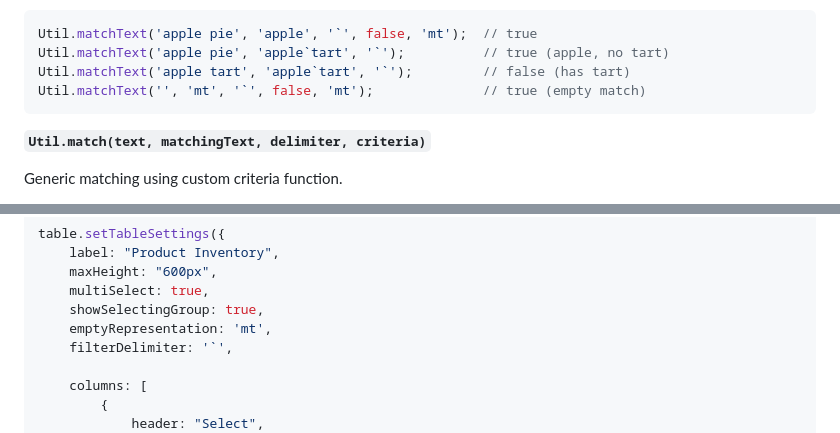
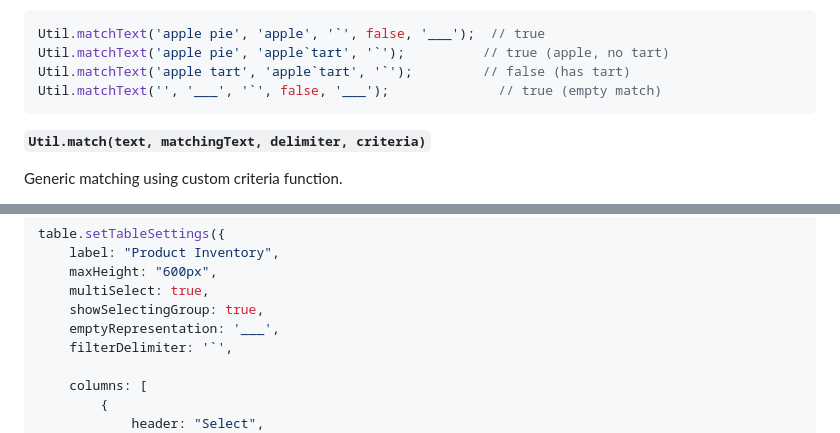
Before and after one commit to ahwahha/JsUtil, a Markdown page: README.md, 2 parts joined by grey strips. Rendered like a GitHub page.

````diff
--- a/README.md
+++ b/README.md
@@ -675,10 +675,10 @@ Matching syntax:
 - `regex:^test.*` - regex pattern
 
 ```javascript
-Util.matchText('apple pie', 'apple', '`', false, 'mt');  // true
+Util.matchText('apple pie', 'apple', '`', false, '___');  // true
 Util.matchText('apple pie', 'apple`tart', '`');          // true (apple, no tart)
 Util.matchText('apple tart', 'apple`tart', '`');         // false (has tart)
-Util.matchText('', 'mt', '`', false, 'mt');              // true (empty match)
+Util.matchText('', '___', '`', false, '___');              // true (empty match)
 ```
 
 **`Util.match(text, matchingText, delimiter, criteria)`**
@@ -1301,7 +1301,7 @@ table.setTableSettings({
     maxHeight: "600px",
     multiSelect: true,
     showSelectingGroup: true,
-    emptyRepresentation: 'mt',
+    emptyRepresentation: '___',
     filterDelimiter: '`',
 
     columns: [
````
